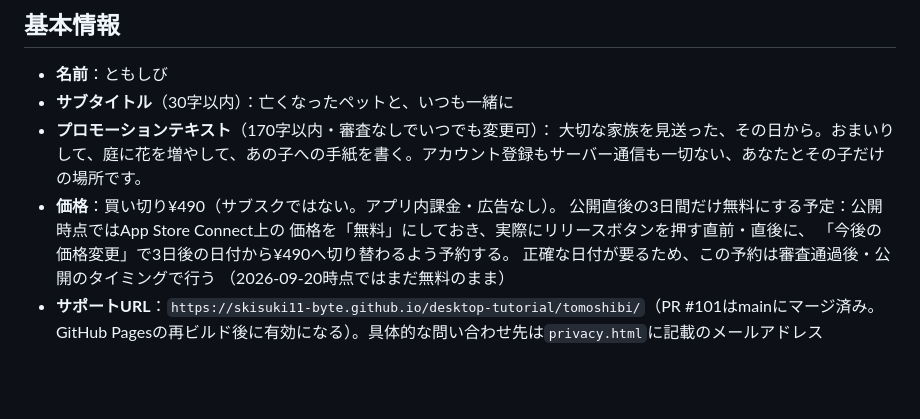
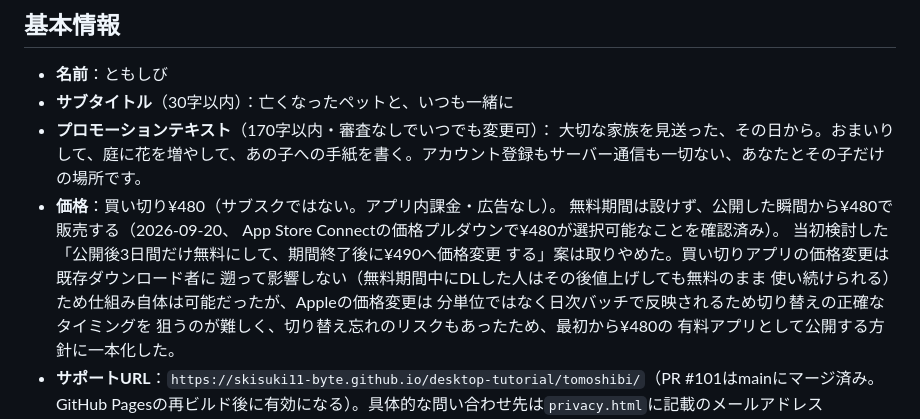
Before and after one commit to skisuki11-byte/desktop-tutorial, a Markdown page: tomoshibi/docs/AppStore提出情報.md, the part around the change. GitHub-like rendering; blank space fills up the shorter version.

Commit message:
価格方針を買い切り¥480（無料期間なし）に更新 (#158)
3日間無料→¥490への価格変更案は、Appleの価格変更が日次バッチのため
正確なタイミングを狙いにくく切り替え忘れのリスクもあったため取りやめ、
公開初日から¥480の有料アプリとして販売する方針に確定した。


Claude-Session: https://claude.ai/code/session_01SbwckkL3XwKJCaSt3AE8s6

Co-authored-by: Claude <noreply@anthropic.com>

```diff
--- a/tomoshibi/docs/AppStore提出情報.md
+++ b/tomoshibi/docs/AppStore提出情報.md
@@ -10,12 +10,16 @@ App Store Connectの各入力欄にそのまま貼れるように、項目ごと
 - **サブタイトル**（30字以内）：亡くなったペットと、いつも一緒に
 - **プロモーションテキスト**（170字以内・審査なしでいつでも変更可）：
   大切な家族を見送った、その日から。おまいりして、庭に花を増やして、あの子への手紙を書く。アカウント登録もサーバー通信も一切ない、あなたとその子だけの場所です。
-- **価格**：買い切り¥490（サブスクではない。アプリ内課金・広告なし）。
-  公開直後の3日間だけ無料にする予定：公開時点ではApp Store Connect上の
-  価格を「無料」にしておき、実際にリリースボタンを押す直前・直後に、
-  「今後の価格変更」で3日後の日付から¥490へ切り替わるよう予約する。
-  正確な日付が要るため、この予約は審査通過後・公開のタイミングで行う
-  （2026-09-20時点ではまだ無料のまま）
+- **価格**：買い切り¥480（サブスクではない。アプリ内課金・広告なし）。
+  無料期間は設けず、公開した瞬間から¥480で販売する（2026-09-20、
+  App Store Connectの価格プルダウンで¥480が選択可能なことを確認済み）。
+  当初検討した「公開後3日間だけ無料にして、期間終了後に¥490へ価格変更
+  する」案は取りやめた。買い切りアプリの価格変更は既存ダウンロード者に
+  遡って影響しない（無料期間中にDLした人はその後値上げしても無料のまま
+  使い続けられる）ため仕組み自体は可能だったが、Appleの価格変更は
+  分単位ではなく日次バッチで反映されるため切り替えの正確なタイミングを
+  狙うのが難しく、切り替え忘れのリスクもあったため、最初から¥480の
+  有料アプリとして公開する方針に一本化した。
 - **サポートURL**：`https://skisuki11-byte.github.io/desktop-tutorial/tomoshibi/`（PR #101はmainにマージ済み。GitHub Pagesの再ビルド後に有効になる）。具体的な問い合わせ先は`privacy.html`に記載のメールアドレス
 - **マーケティングURL**：同上、または空欄でも可
 - **プライバシーポリシーURL**：`https://skisuki11-byte.github.io/desktop-tutorial/tomoshibi/privacy.html`
```
